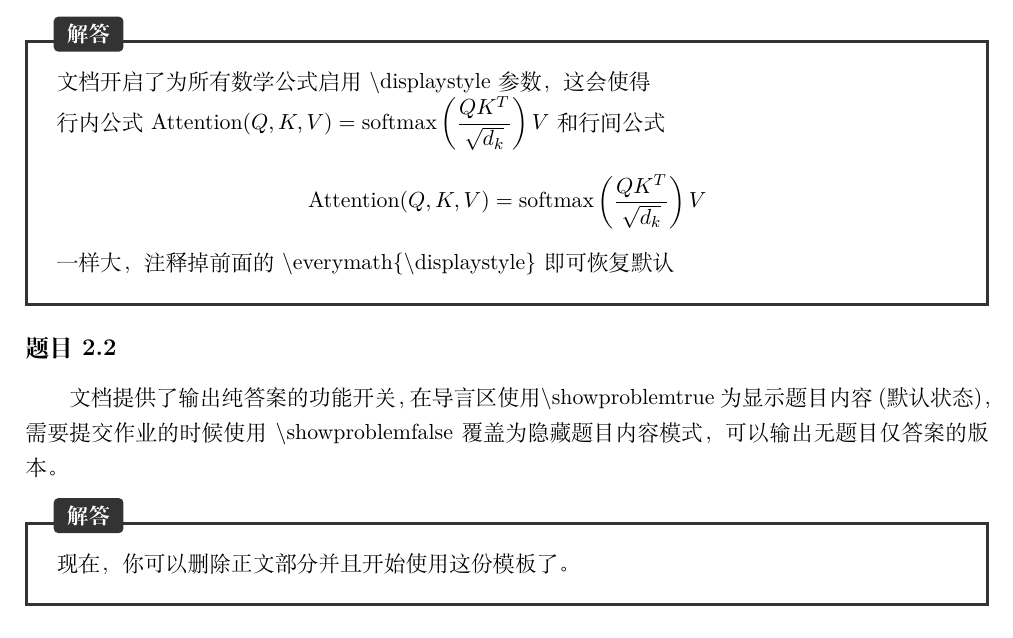
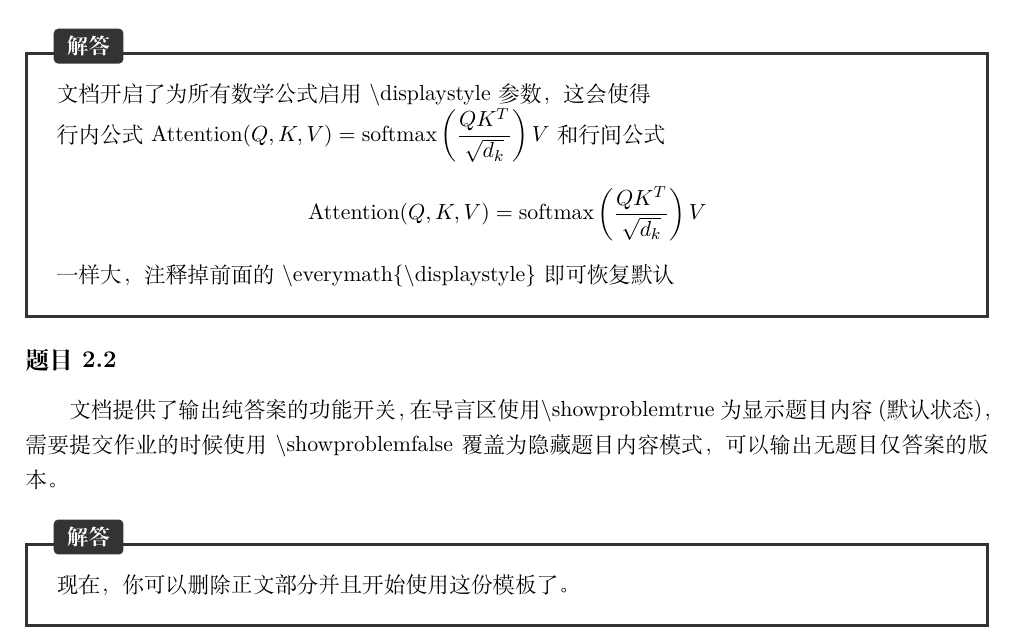
Before and after one commit to Jiuxiao-yunwai/homework-template-latex, a LaTeX document (main.tex): part of page 2 of 2, cut so that both start at the same text. Compiled offline with XeLaTeX; a missing font is replaced by an installed copy or a similar font.

Commit message:
修改答案框的样式

```diff
--- a/main.tex
+++ b/main.tex
@@ -66,9 +66,15 @@
     before skip=10pt, after skip=15pt,
     pad at break=2mm,
     bottomrule at break=1mm,
-    toprule at break=1mm
+    toprule at break=1mm,
+    % --- 新增以下 overlay 代码来手动绘制跨页处的边框 ---
+    % 在第一页断页处的底部画线
+    overlay first={\draw[black!80, line width=0.5mm] (frame.south west) -- (frame.south east);},
+    % 在第二页接续处的顶部画线
+    overlay last={\draw[black!80, line width=0.5mm] (frame.north west) -- (frame.north east);},
+    % 如果盒子内容极长跨了三页及以上，为中间页的上下都画线
+    overlay middle={\draw[black!80, line width=0.5mm] (frame.south west) -- (frame.south east); \draw[black!80, line width=1mm] (frame.north west) -- (frame.north east);}
 }
-
 % ================= GitHub 风格代码高亮 =================
 \usepackage{listings}
 
@@ -169,8 +175,39 @@ hello_fun()
 
 \begin{problem}
 文档提供了输出纯答案的功能开关，在导言区使用\textbackslash{}showproblemtrue 为显示题目内容 (默认状态)，需要提交作业的时候使用 \textbackslash{}showproblemfalse 覆盖为隐藏题目内容模式，可以输出无题目仅答案的版本。
+\end{problem}
 \begin{answer}
     现在，你可以删除正文部分并且开始使用这份模板了。
 \end{answer}
-\end{problem}
+% \begin{answer}
+%     大框测试。
+%     \[
+%         \text{Attention}(Q,K,V)=\text{softmax}\left(\frac{QK^T}{\sqrt{d_k}}\right)V
+%     \]\[
+%         \text{Attention}(Q,K,V)=\text{softmax}\left(\frac{QK^T}{\sqrt{d_k}}\right)V
+%     \]\[
+%         \text{Attention}(Q,K,V)=\text{softmax}\left(\frac{QK^T}{\sqrt{d_k}}\right)V
+%     \]
+%     \[
+%         \text{Attention}(Q,K,V)=\text{softmax}\left(\frac{QK^T}{\sqrt{d_k}}\right)V
+%     \]\[
+%         \text{Attention}(Q,K,V)=\text{softmax}\left(\frac{QK^T}{\sqrt{d_k}}\right)V
+%     \]\[
+%         \text{Attention}(Q,K,V)=\text{softmax}\left(\frac{QK^T}{\sqrt{d_k}}\right)V
+%     \]\[
+%         \text{Attention}(Q,K,V)=\text{softmax}\left(\frac{QK^T}{\sqrt{d_k}}\right)V
+%     \]\[
+%         \text{Attention}(Q,K,V)=\text{softmax}\left(\frac{QK^T}{\sqrt{d_k}}\right)V
+%     \]\[
+%         \text{Attention}(Q,K,V)=\text{softmax}\left(\frac{QK^T}{\sqrt{d_k}}\right)V
+%     \]\[
+%         \text{Attention}(Q,K,V)=\text{softmax}\left(\frac{QK^T}{\sqrt{d_k}}\right)V
+%     \]\[
+%         \text{Attention}(Q,K,V)=\text{softmax}\left(\frac{QK^T}{\sqrt{d_k}}\right)V
+%     \]\[
+%         \text{Attention}(Q,K,V)=\text{softmax}\left(\frac{QK^T}{\sqrt{d_k}}\right)V
+%     \]\[
+%         \text{Attention}(Q,K,V)=\text{softmax}\left(\frac{QK^T}{\sqrt{d_k}}\right)V
+%     \]
+% \end{answer}
 \end{document}
```
